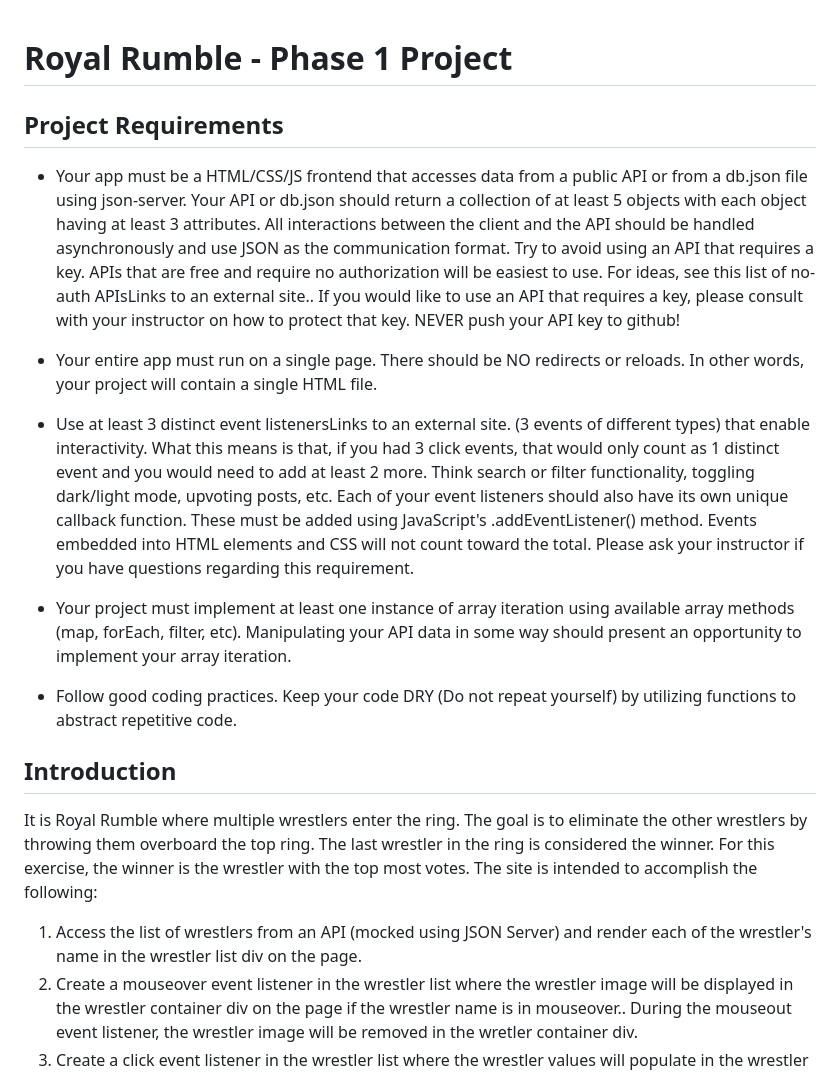
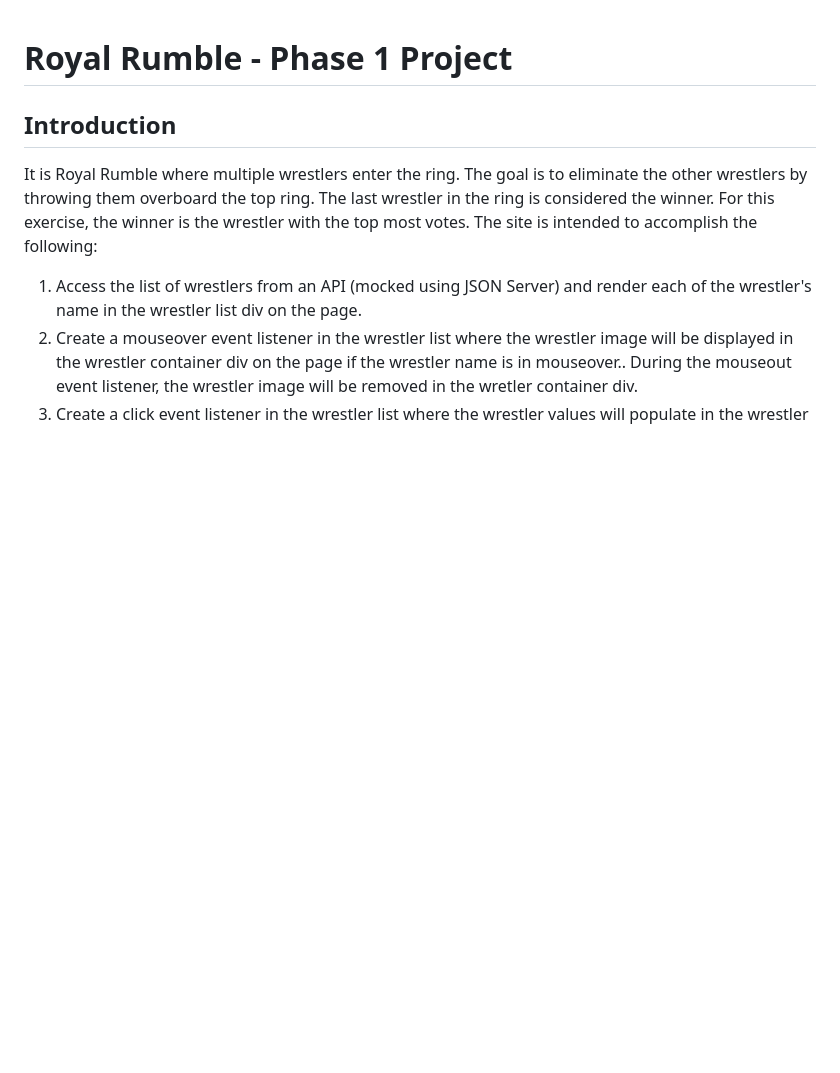
Before and after one commit to alpogi2dmax/phase-1-project, a Markdown page: README.md, the part around the change. GitHub-like rendering; blank space fills up the shorter version.

```diff
--- a/README.md
+++ b/README.md
@@ -1,16 +1,4 @@
 # Royal Rumble - Phase 1 Project
-
-## Project Requirements
-
-- Your app must be a HTML/CSS/JS frontend that accesses data from a public API or from a db.json file using json-server. Your API or db.json should return a collection of at least 5 objects with each object having at least 3 attributes. All interactions between the client and the API should be handled asynchronously and use JSON as the communication format. Try to avoid using an API that requires a key. APIs that are free and require no authorization will be easiest to use. For ideas, see this list of no-auth APIsLinks to an external site.. If you would like to use an API that requires a key, please consult with your instructor on how to protect that key. NEVER push your API key to github!
-
-- Your entire app must run on a single page. There should be NO redirects or reloads. In other words, your project will contain a single HTML file.
-
-- Use at least 3 distinct event listenersLinks to an external site. (3 events of different types) that enable interactivity. What this means is that, if you had 3 click events, that would only count as 1 distinct event and you would need to add at least 2 more. Think search or filter functionality, toggling dark/light mode, upvoting posts, etc. Each of your event listeners should also have its own unique callback function. These must be added using JavaScript's .addEventListener() method. Events embedded into HTML elements and CSS will not count toward the total. Please ask your instructor if you have questions regarding this requirement.
-
-- Your project must implement at least one instance of array iteration using available array methods (map, forEach, filter, etc). Manipulating your API data in some way should present an opportunity to implement your array iteration.
-
-- Follow good coding practices. Keep your code DRY (Do not repeat yourself) by utilizing functions to abstract repetitive code.
 
 ## Introduction
 
```
